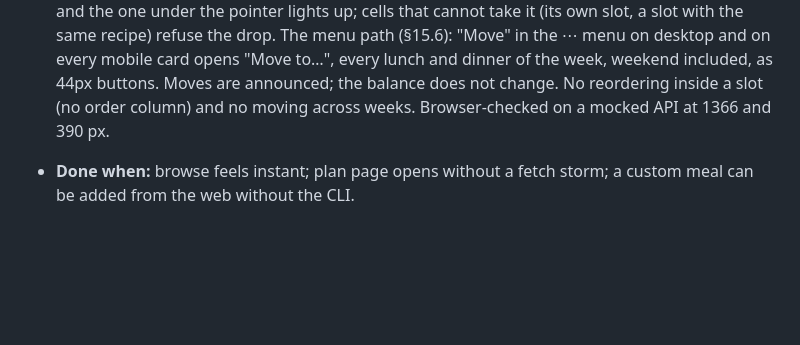
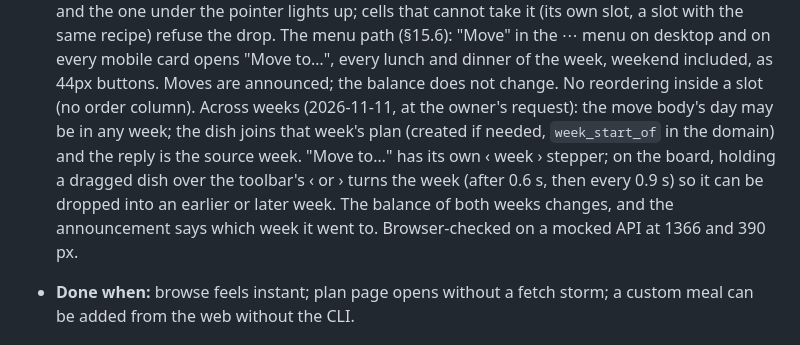
Before and after one commit to estyxx/foodiegram, a Markdown page: docs/PLAN-phases-9-13.md, the part around the change. Drawn GitHub-style; blank space fills up the shorter version.

Commit message:
docs(plan): note moving dishes across weeks under 11.10
Co-Authored-By: Claude Opus 5.5 <noreply@anthropic.com>
Claude-Session: https://claude.ai/code/session_01HhhyoyHrkHsLFprDu2sZuX

```diff
--- a/docs/PLAN-phases-9-13.md
+++ b/docs/PLAN-phases-9-13.md
@@ -258,7 +258,15 @@ session.
       on every mobile card opens "Move to…", every lunch and dinner of the
       week, weekend included, as 44px buttons. Moves are announced; the
       balance does not change. No reordering inside a slot (no order
-      column) and no moving across weeks.
+      column).
+      Across weeks (2026-11-11, at the owner's request): the move body's day
+      may be in any week; the dish joins that week's plan (created if
+      needed, `week_start_of` in the domain) and the reply is the source
+      week. "Move to…" has its own ‹ week › stepper; on the board, holding a
+      dragged dish over the toolbar's ‹ or › turns the week (after 0.6 s,
+      then every 0.9 s) so it can be dropped into an earlier or later week.
+      The balance of both weeks changes, and the announcement says which
+      week it went to.
       Browser-checked on a mocked API at 1366 and 390 px.
 - **Done when:** browse feels instant; plan page opens without a fetch storm;
   a custom meal can be added from the web without the CLI.
```
